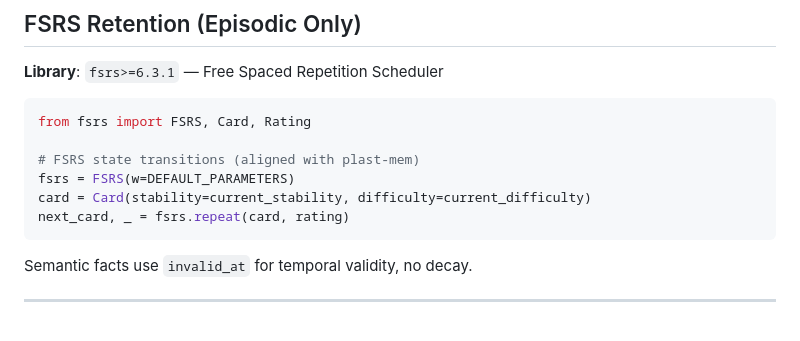
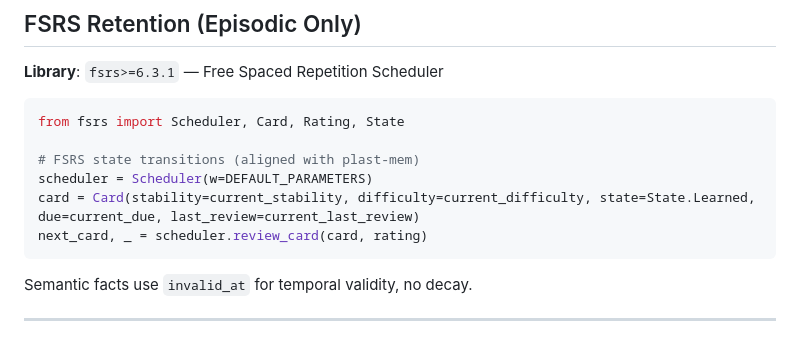
Before and after one commit to icedeyes12/yuzu-companion, a Markdown page: app/memory/README.md, the part around the change. Rendered like a GitHub page.

````diff
--- a/app/memory/README.md
+++ b/app/memory/README.md
@@ -152,12 +152,12 @@ RRF_score = Σ 1.0 / (k + rank), k=60
 **Library**: `fsrs>=6.3.1` — Free Spaced Repetition Scheduler
 
 ```python
-from fsrs import FSRS, Card, Rating
+from fsrs import Scheduler, Card, Rating, State
 
 # FSRS state transitions (aligned with plast-mem)
-fsrs = FSRS(w=DEFAULT_PARAMETERS)
-card = Card(stability=current_stability, difficulty=current_difficulty)
-next_card, _ = fsrs.repeat(card, rating)
+scheduler = Scheduler(w=DEFAULT_PARAMETERS)
+card = Card(stability=current_stability, difficulty=current_difficulty, state=State.Learned, due=current_due, last_review=current_last_review)
+next_card, _ = scheduler.review_card(card, rating)
 ```
 
 Semantic facts use `invalid_at` for temporal validity, no decay.
````
Also changed, not shown: CHANGELOG.md (+45 -36 lines), 1 other file.
